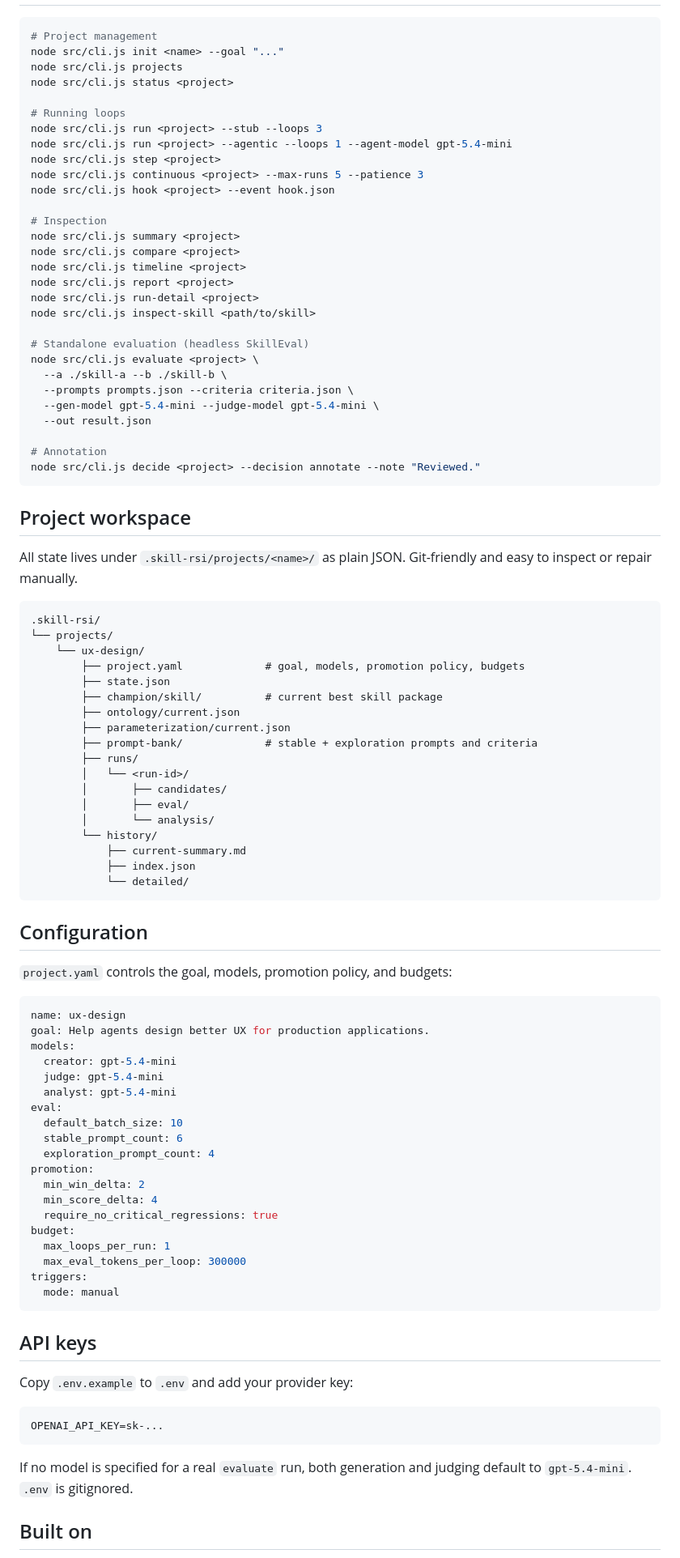
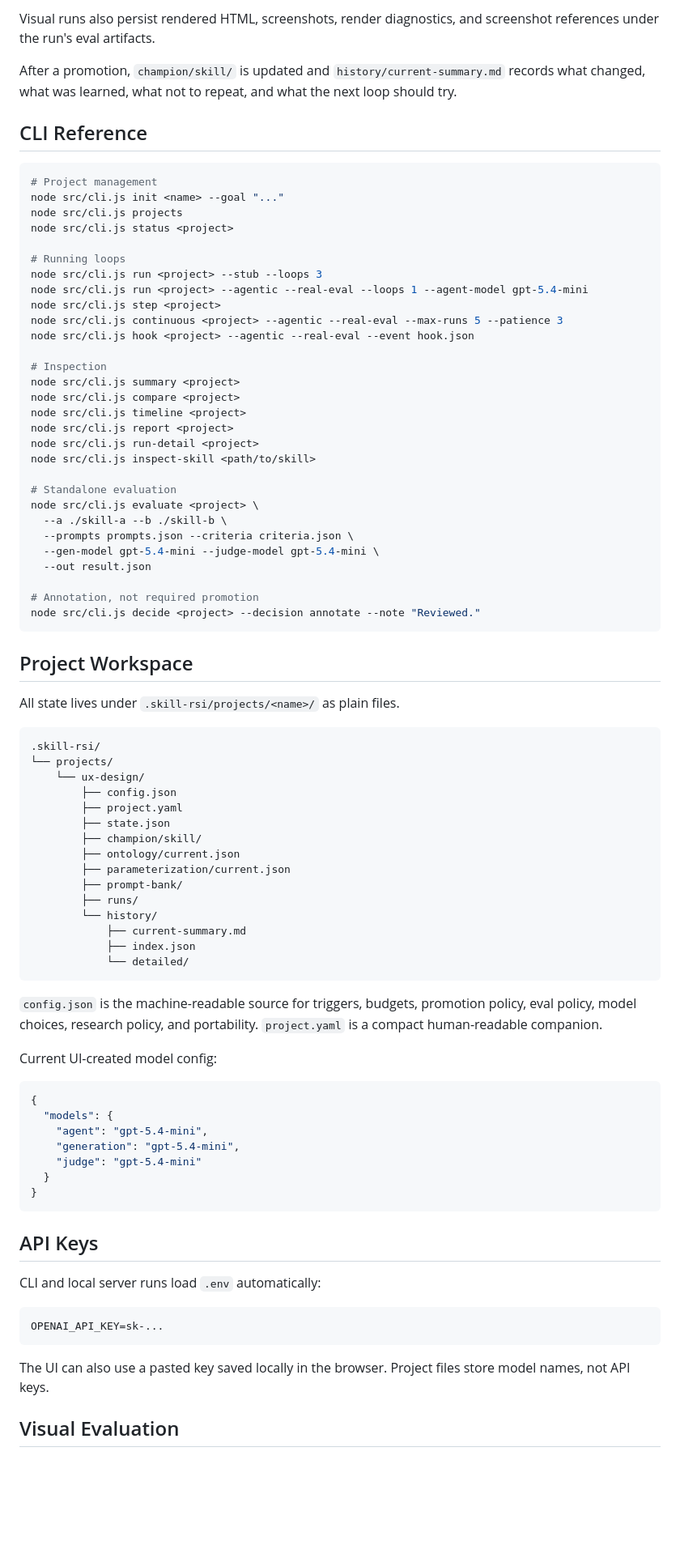
Before and after one commit to justinwetch/Skill-RSI, a Markdown page: README.md, the part around one of its changes. Shown at 81% size. GitHub-like rendering; blank space fills up the shorter version.

````diff
--- a/README.md
+++ b/README.md
@@ -119,3 +170,8 @@ After a promotion, `champion/skill/` is updated and `history/current-summary.md`
+Visual runs also persist rendered HTML, screenshots, render diagnostics, and screenshot references under the run's eval artifacts.
+
+After a promotion, `champion/skill/` is updated and `history/current-summary.md` records what changed, what was learned, what not to repeat, and what the next loop should try.
+
+## CLI Reference
 
 ```bash
 # Project management
@@ -125,10 +181,10 @@ node src/cli.js status <project>
 
 # Running loops
 node src/cli.js run <project> --stub --loops 3
-node src/cli.js run <project> --agentic --loops 1 --agent-model gpt-5.4-mini
+node src/cli.js run <project> --agentic --real-eval --loops 1 --agent-model gpt-5.4-mini
 node src/cli.js step <project>
-node src/cli.js continuous <project> --max-runs 5 --patience 3
-node src/cli.js hook <project> --event hook.json
+node src/cli.js continuous <project> --agentic --real-eval --max-runs 5 --patience 3
+node src/cli.js hook <project> --agentic --real-eval --event hook.json
 
 # Inspection
 node src/cli.js summary <project>
@@ -138,77 +194,62 @@ node src/cli.js report <project>
 node src/cli.js run-detail <project>
 node src/cli.js inspect-skill <path/to/skill>
 
-# Standalone evaluation (headless SkillEval)
+# Standalone evaluation
 node src/cli.js evaluate <project> \
   --a ./skill-a --b ./skill-b \
   --prompts prompts.json --criteria criteria.json \
   --gen-model gpt-5.4-mini --judge-model gpt-5.4-mini \
   --out result.json
 
-# Annotation
+# Annotation, not required promotion
 node src/cli.js decide <project> --decision annotate --note "Reviewed."
 ```
 
-## Project workspace
+## Project Workspace
 
-All state lives under `.skill-rsi/projects/<name>/` as plain JSON. Git-friendly and easy to inspect or repair manually.
+All state lives under `.skill-rsi/projects/<name>/` as plain files.
 
-```
+```text
 .skill-rsi/
 └── projects/
     └── ux-design/
-        ├── project.yaml             # goal, models, promotion policy, budgets
+        ├── config.json
+        ├── project.yaml
         ├── state.json
-        ├── champion/skill/          # current best skill package
+        ├── champion/skill/
         ├── ontology/current.json
         ├── parameterization/current.json
-        ├── prompt-bank/             # stable + exploration prompts and criteria
+        ├── prompt-bank/
         ├── runs/
-        │   └── <run-id>/
-        │       ├── candidates/
-        │       ├── eval/
-        │       └── analysis/
         └── history/
             ├── current-summary.md
             ├── index.json
             └── detailed/
 ```
 
-## Configuration
+`config.json` is the machine-readable source for triggers, budgets, promotion policy, eval policy, model choices, research policy, and portability. `project.yaml` is a compact human-readable companion.
 
-`project.yaml` controls the goal, models, promotion policy, and budgets:
+Current UI-created model config:
 
-```yaml
-name: ux-design
-goal: Help agents design better UX for production applications.
-models:
-  creator: gpt-5.4-mini
-  judge: gpt-5.4-mini
-  analyst: gpt-5.4-mini
-eval:
-  default_batch_size: 10
-  stable_prompt_count: 6
-  exploration_prompt_count: 4
-promotion:
-  min_win_delta: 2
-  min_score_delta: 4
-  require_no_critical_regressions: true
-budget:
-  max_loops_per_run: 1
-  max_eval_tokens_per_loop: 300000
-triggers:
-  mode: manual
+```json
+{
+  "models": {
+    "agent": "gpt-5.4-mini",
+    "generation": "gpt-5.4-mini",
+    "judge": "gpt-5.4-mini"
+  }
+}
 ```
 
-## API keys
+## API Keys
 
-Copy `.env.example` to `.env` and add your provider key:
+CLI and local server runs load `.env` automatically:
 
 ```bash
 OPENAI_API_KEY=sk-...
 ```
 
-If no model is specified for a real `evaluate` run, both generation and judging default to `gpt-5.4-mini`. `.env` is gitignored.
+The UI can also use a pasted key saved locally in the browser. Project files store model names, not API keys.
 
-## Built on
+## Visual Evaluation
 
````
Also changed, not shown: other parts of README.md (+111 -56 lines), IMPLEMENTATION_PLAN.md (+103 -116 lines), docs/VISUAL_PATH_PLAN.md (+2 -3 lines).
